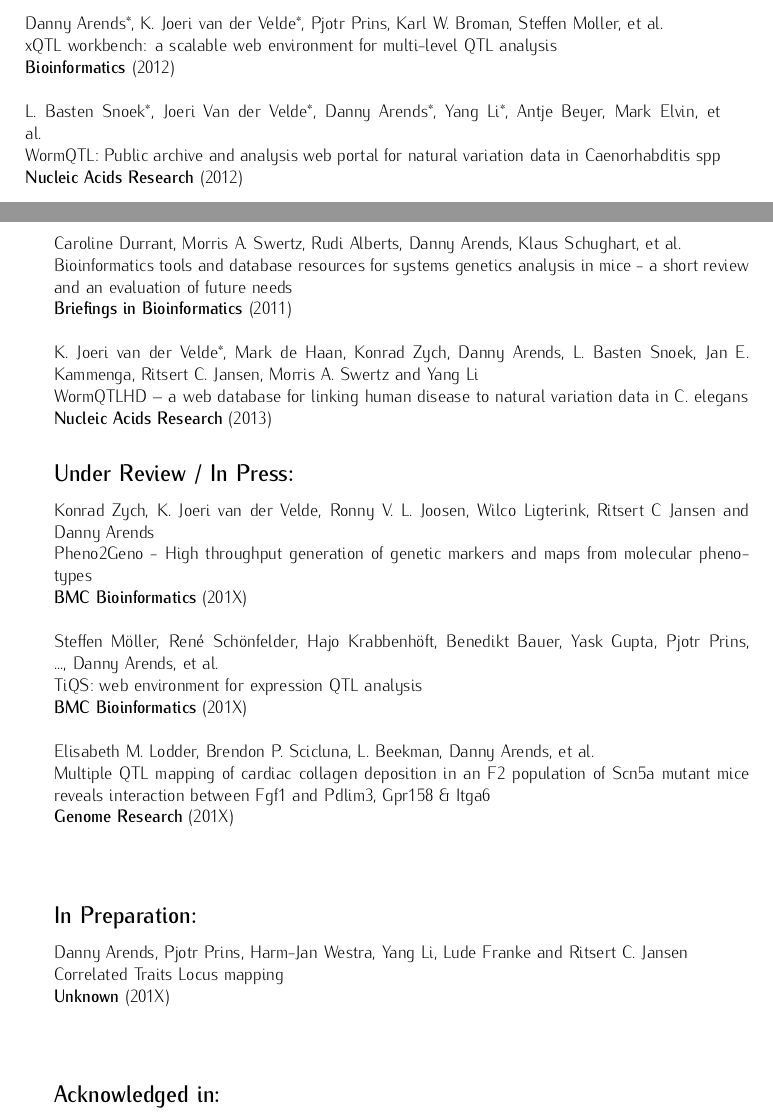
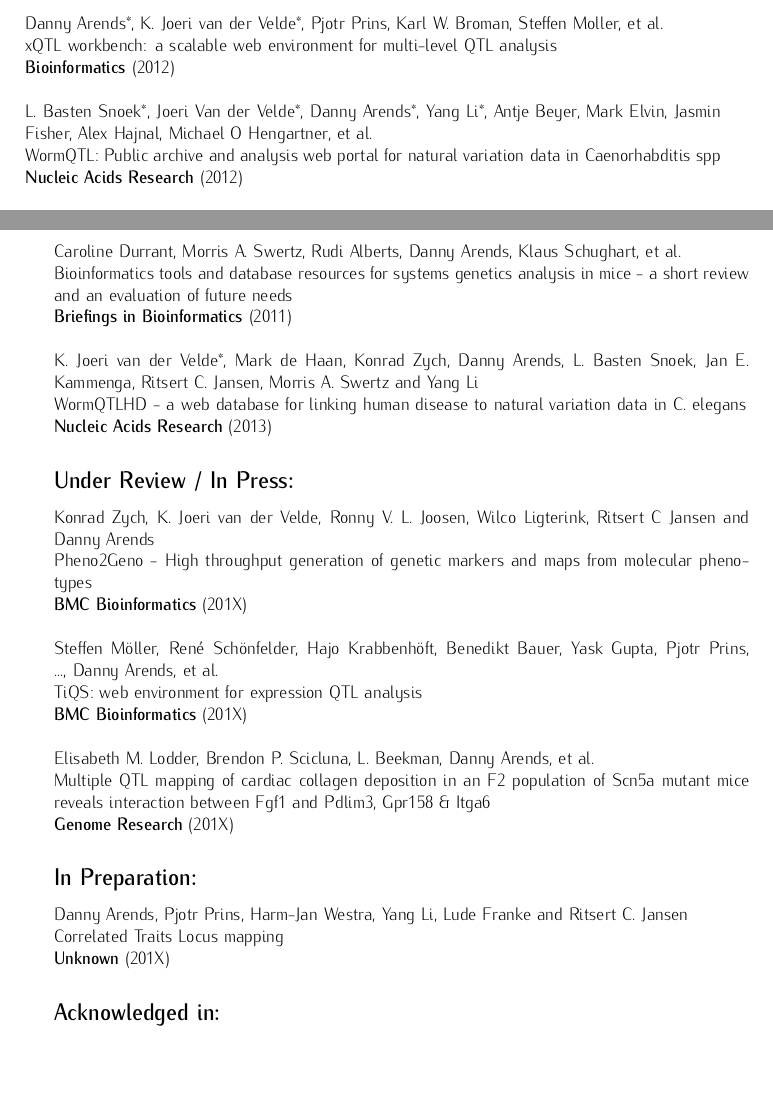
Before and after one commit to DannyArends/Thesis, a LaTeX thesis (Thesis.tex): two parts of pages 56 and 57 of 66 before the commit and two parts of pages 56 and 57 of 65 after it, joined at a grey line, cut so that both start at the same text, the shorter picture padded with empty space. Compiled offline with pdfLaTeX.

Commit message:
WormQTL HD is Accepted at NAR

```diff
--- a/Thesis.tex
+++ b/Thesis.tex
@@ -181,7 +181,8 @@
   \authors{Danny Arends*, K. Joeri van der Velde*, Pjotr Prins, Karl W. Broman, Steffen Moller, et al.}\\
   xQTL workbench: a scalable web environment for multi-level QTL analysis\\
   \bold{Bioinformatics} (2012)\\\\
-  \authors{L. Basten Snoek*, Joeri Van der Velde*, Danny Arends*, Yang Li*, Antje Beyer, Mark Elvin, et al.}\\
+  \authors{L. Basten Snoek*, Joeri Van der Velde*, Danny Arends*, Yang Li*, Antje Beyer, Mark Elvin,
+           Jasmin Fisher, Alex Hajnal, Michael O Hengartner, et al.}\\
   WormQTL: Public archive and analysis web portal for natural variation data in Caenorhabditis spp\\
   \bold{Nucleic Acids Research} (2012)\\\\
   \authors{Ronny V. L. Joosen*, Danny Arends*, Yang Li*, Leo Willems, Joost J.B. Keurentjes, Wilco Ligterink,
@@ -210,7 +211,7 @@
   \bold{Briefings in Bioinformatics} (2011)\\\\
   \authors{K. Joeri van der Velde*, Mark de Haan, Konrad Zych, Danny Arends, L. Basten Snoek,
            Jan E. Kammenga, Ritsert C. Jansen, Morris A. Swertz and Yang Li}\\
-  WormQTLHD – a web database for linking human disease to natural variation data in C. elegans\\
+  WormQTLHD - a web database for linking human disease to natural variation data in C. elegans\\
   \bold{Nucleic Acids Research} (2013)
 
 \subsection*{Under Review / In Press:}
@@ -225,12 +226,12 @@
   \authors{Elisabeth M. Lodder, Brendon P. Scicluna, L. Beekman, Danny Arends, et al.}\\
   Multiple QTL mapping of cardiac collagen deposition in an F2 population of Scn5a mutant mice reveals
   interaction between Fgf1 and Pdlim3, Gpr158 \& Itga6\\
-  \bold{Genome Research} (201X)\\\\
+  \bold{Genome Research} (201X)
 
 \subsection*{In Preparation:}
   \authors{Danny Arends, Pjotr Prins, Harm-Jan Westra, Yang Li, Lude Franke and Ritsert C. Jansen}\\
   Correlated Traits Locus mapping\\
-  \bold{Unknown} (201X)\\\\
+  \bold{Unknown} (201X)
 
 \subsection*{Acknowledged in:}
   \authors{Yang Li, Morris A Swertz, Gonzalo Vera, Jingyuan Fu, Rainer Breitling and Ritsert C Jansen}\\
```
